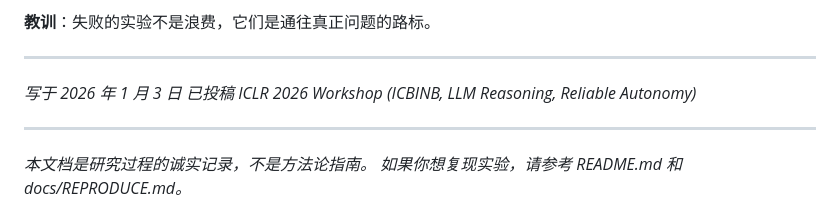
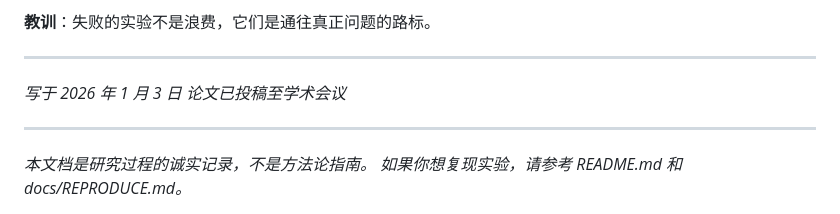
Before and after one commit to sunnyspot114514/entropy-jurisprudence, a Markdown page: docs/RESEARCH_JOURNEY.md, the part around the change. Drawn GitHub-style.

```diff
--- a/docs/RESEARCH_JOURNEY.md
+++ b/docs/RESEARCH_JOURNEY.md
@@ -1209,7 +1209,7 @@ Gemini 对这个结果的评价：
 ---
 
 *写于 2026 年 1 月 3 日*
-*已投稿 ICLR 2026 Workshop (ICBINB, LLM Reasoning, Reliable Autonomy)*
+*论文已投稿至学术会议*
 
 ---
 
```
Also changed, not shown: docs/RESEARCH_JOURNEY.en.md (+1 -1 lines).
